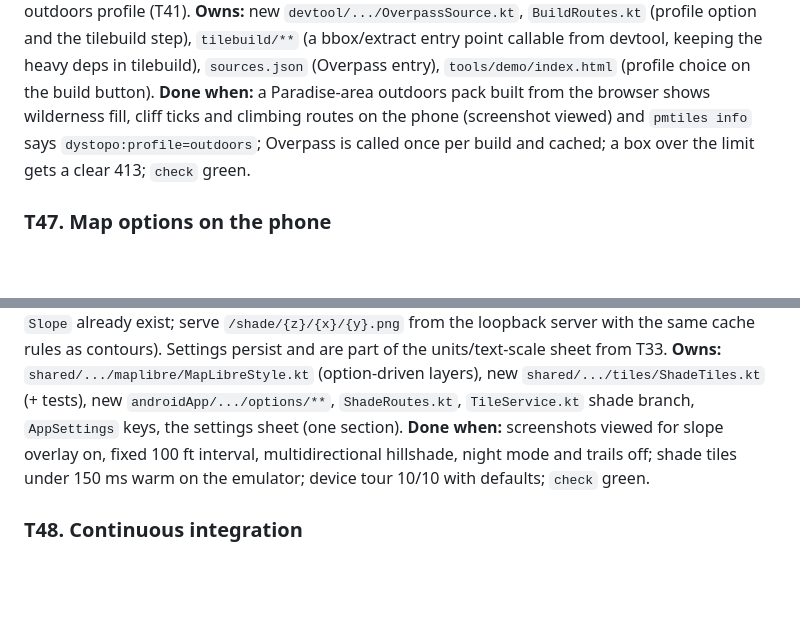
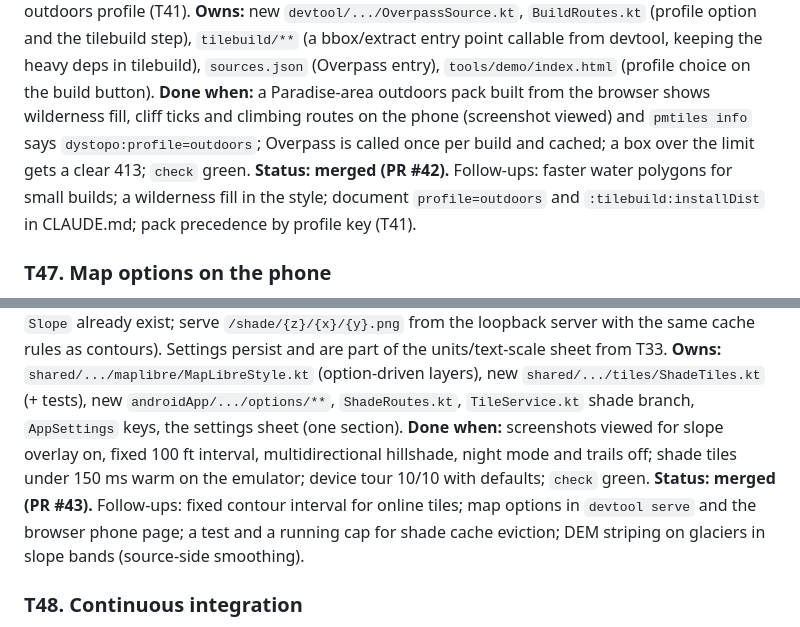
Before and after one commit to jasondorjeshort/dystopo, a Markdown page: docs/TASKS.md, 2 parts joined by grey strips. GitHub-like rendering; blank space fills up the shorter version.

Commit message:
Planning log: T47 and T46 merged
Co-Authored-By: Claude Fable 5.1 <noreply@anthropic.com>

```diff
--- a/docs/TASKS.md
+++ b/docs/TASKS.md
@@ -306,11 +306,13 @@ Shared rules as in wave 7 (own emulator via `tools\android-emu.ps1` with `-EmuPo
 **Goal:** server-built packs today use OpenFreeMap tiles, which lack the outdoors layers (wilderness, cliff ticks, climbing routes, huts detail). Add `POST /build?profile=outdoors` that fetches raw OSM for the box from the Overpass API (respect its usage policy: one request, bbox under a configurable area, timeout, a polite user agent, cache the response), writes an `.osm.pbf` or `.osm.xml` the tilebuild profile can read, runs `tilebuild` in-process or as a subprocess with the outdoors profile for that box, and publishes `<name>-outdoors.pmtiles` with real provenance; fall back to the OpenFreeMap path with a warning when Overpass refuses or the box is too big. Pack precedence then prefers the outdoors profile (T41).
 **Owns:** new `devtool/.../OverpassSource.kt`, `BuildRoutes.kt` (profile option and the tilebuild step), `tilebuild/**` (a bbox/extract entry point callable from devtool, keeping the heavy deps in tilebuild), `sources.json` (Overpass entry), `tools/demo/index.html` (profile choice on the build button).
 **Done when:** a Paradise-area outdoors pack built from the browser shows wilderness fill, cliff ticks and climbing routes on the phone (screenshot viewed) and `pmtiles info` says `dystopo:profile=outdoors`; Overpass is called once per build and cached; a box over the limit gets a clear 413; `check` green.
+**Status: merged (PR #42).** Follow-ups: faster water polygons for small builds; a wilderness fill in the style; document `profile=outdoors` and `:tilebuild:installDist` in CLAUDE.md; pack precedence by profile key (T41).
 
 ### T47. Map options on the phone
 **Goal:** the "rebuild the map to taste" goal, on the device. A map options sheet and `GET/POST /settings` keys for: hillshade intensity and style (single or multidirectional), slope-angle overlay on/off with the CalTopo bands, contour interval (auto per zoom, or a fixed interval from a list), contour label density, layer toggles (trails, water, land cover, POIs, boundaries), and a night mode (dark base, dimmed hillshade); all applied live by rebuilding the style and, for the hillshade and slope layers, by generating the raster tiles on the device from the DEM (shared `Hillshade` and `Slope` already exist; serve `/shade/{z}/{x}/{y}.png` from the loopback server with the same cache rules as contours). Settings persist and are part of the units/text-scale sheet from T33.
 **Owns:** `shared/.../maplibre/MapLibreStyle.kt` (option-driven layers), new `shared/.../tiles/ShadeTiles.kt` (+ tests), new `androidApp/.../options/**`, `ShadeRoutes.kt`, `TileService.kt` shade branch, `AppSettings` keys, the settings sheet (one section).
 **Done when:** screenshots viewed for slope overlay on, fixed 100 ft interval, multidirectional hillshade, night mode and trails off; shade tiles under 150 ms warm on the emulator; device tour 10/10 with defaults; `check` green.
+**Status: merged (PR #43).** Follow-ups: fixed contour interval for online tiles; map options in `devtool serve` and the browser phone page; a test and a running cap for shade cache eviction; DEM striping on glaciers in slope bands (source-side smoothing).
 
 ### T48. Continuous integration
 **Goal:** a GitHub Actions workflow that runs on every push and PR: JDK 21, Gradle cache, `./gradlew check` (JVM modules; the Android module compiles with the SDK the action installs, unit tests only), the golden-image tests, the license check, the world tour against the cached sources (skipped or reduced when the cache is cold: `tour --zooms 9 --offline-ok`), and the browser demo tour with Playwright in pack mode against a small committed-free pack built in the job (`tiles --area rainier --max-zoom 10`). Artifacts: the tour contact sheets and the reports. A badge in the README. Keep the job under 20 minutes; no secrets needed.
```
Also changed, not shown: docs/PLANNING.md (+4 -0 lines).
